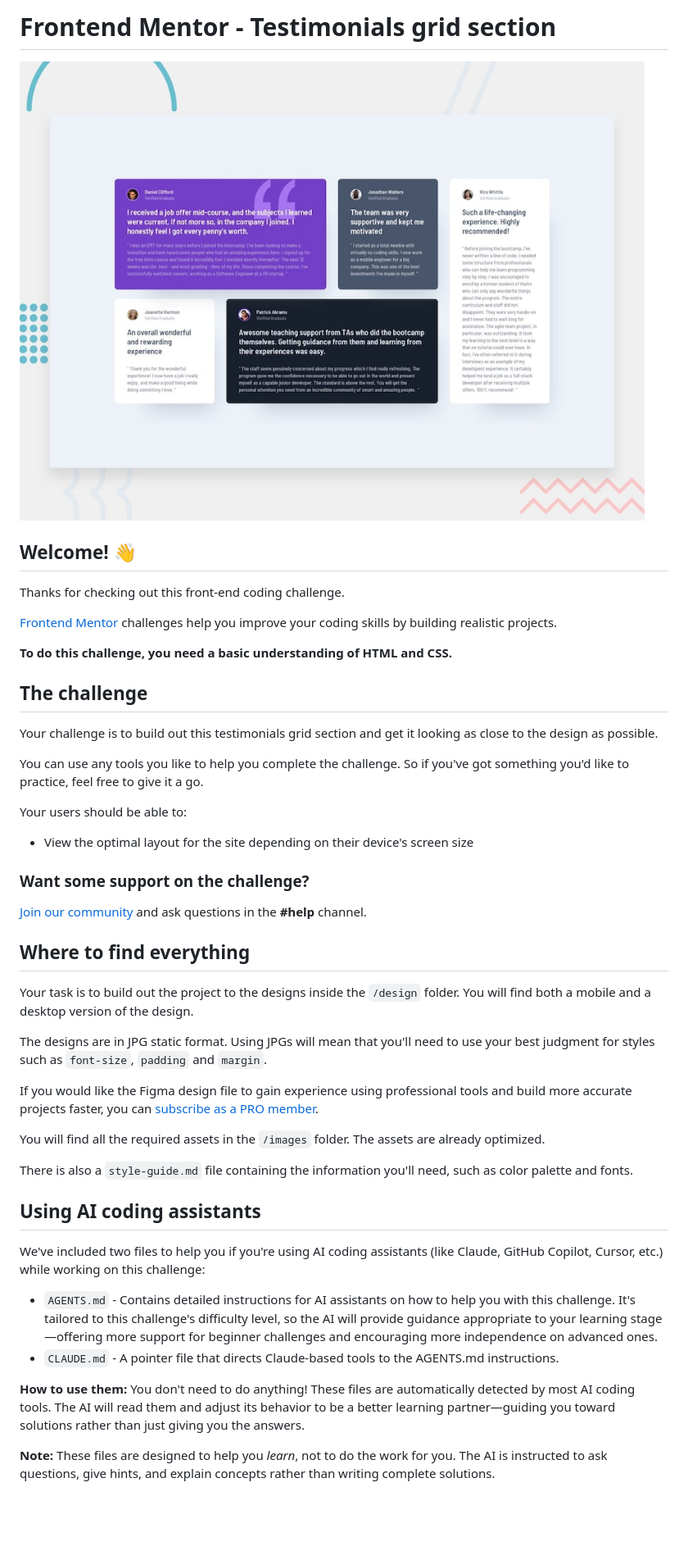
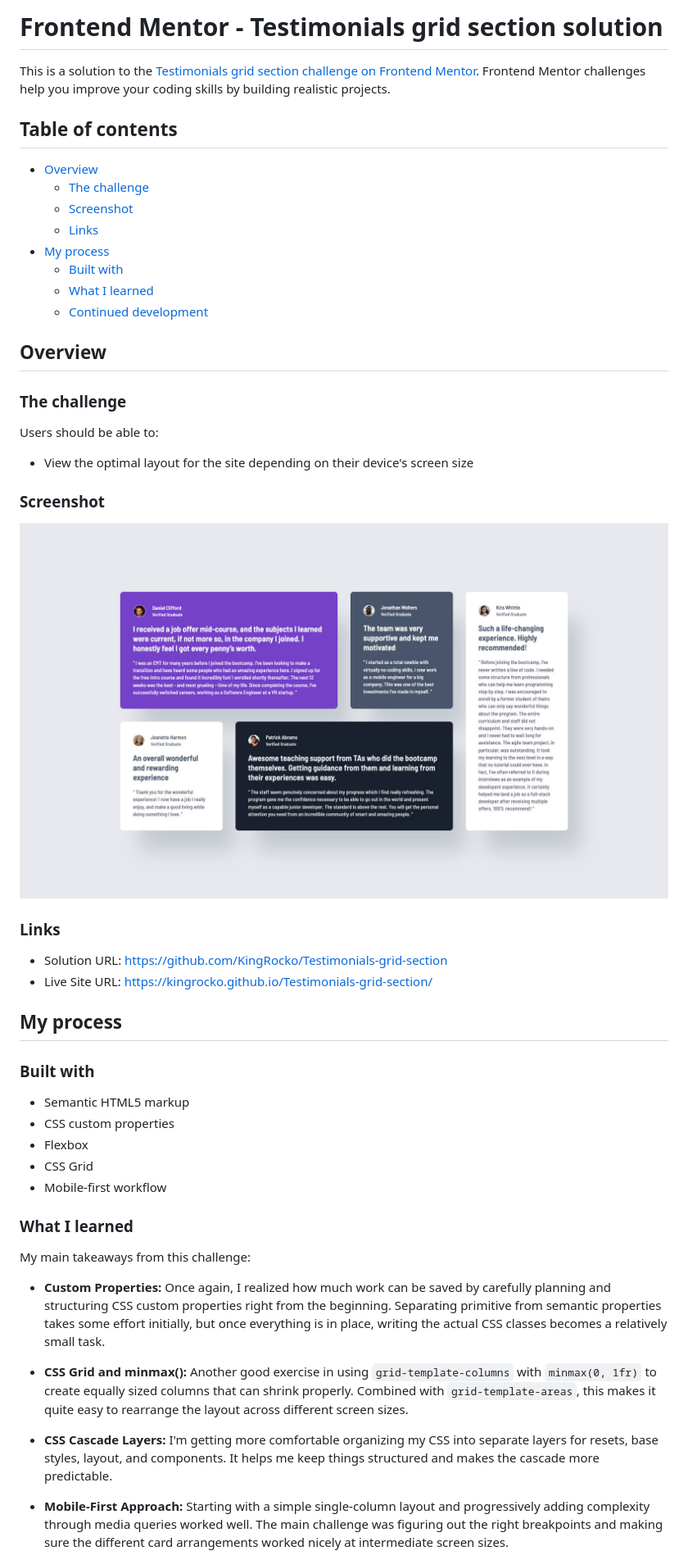
Before and after one commit to KingRocko/Testimonials-grid-section, a Markdown page: README.md, the part around one of its changes. Shown at 82% size. Rendered like a GitHub page; pictures changed too: screenshot.jpg (added); blank space fills up the shorter version.

Commit message:
Upload screenshot for the README

```diff
--- a/README.md
+++ b/README.md
@@ -1,49 +1,59 @@
-# Frontend Mentor - Testimonials grid section
+# Frontend Mentor - Testimonials grid section solution
 
-![Design preview for the Testimonials grid section coding challenge](./preview.jpg)
+This is a solution to the [Testimonials grid section challenge on Frontend Mentor](https://www.frontendmentor.io/challenges/testimonials-grid-section-Nnw6J7Un7). Frontend Mentor challenges help you
+improve your coding skills by building realistic projects.
 
-## Welcome! 👋
+## Table of contents
 
-Thanks for checking out this front-end coding challenge.
+- [Overview](#overview)
+    - [The challenge](#the-challenge)
+    - [Screenshot](#screenshot)
+    - [Links](#links)
+- [My process](#my-process)
+    - [Built with](#built-with)
+    - [What I learned](#what-i-learned)
+    - [Continued development](#continued-development)
 
-[Frontend Mentor](https://www.frontendmentor.io) challenges help you improve your coding skills by building realistic projects.
+## Overview
 
-**To do this challenge, you need a basic understanding of HTML and CSS.**
+### The challenge
 
-## The challenge
-
-Your challenge is to build out this testimonials grid section and get it looking as close to the design as possible.
-
-You can use any tools you like to help you complete the challenge. So if you've got something you'd like to practice, feel free to give it a go.
-
-Your users should be able to:
+Users should be able to:
 
 - View the optimal layout for the site depending on their device's screen size
 
-### Want some support on the challenge?
+### Screenshot
 
-[Join our community](https://www.frontendmentor.io/community) and ask questions in the **#help** channel.
+![](./screenshot.jpg)
 
-## Where to find everything
+### Links
 
-Your task is to build out the project to the designs inside the `/design` folder. You will find both a mobile and a desktop version of the design.
+- Solution URL: https://github.com/KingRocko/Testimonials-grid-section
+- Live Site URL: https://kingrocko.github.io/Testimonials-grid-section/
 
-The designs are in JPG static format. Using JPGs will mean that you'll need to use your best judgment for styles such as `font-size`, `padding` and `margin`.
+## My process
 
-If you would like the Figma design file to gain experience using professional tools and build more accurate projects faster, you can [subscribe as a PRO member](https://www.frontendmentor.io/pro).
+### Built with
 
-You will find all the required assets in the `/images` folder. The assets are already optimized.
+- Semantic HTML5 markup
+- CSS custom properties
+- Flexbox
+- CSS Grid
+- Mobile-first workflow
 
-There is also a `style-guide.md` file containing the information you'll need, such as color palette and fonts.
+### What I learned
 
-## Using AI coding assistants
+My main takeaways from this challenge:
 
-We've included two files to help you if you're using AI coding assistants (like Claude, GitHub Copilot, Cursor, etc.) while working on this challenge:
+- **Custom Properties:** Once again, I realized how much work can be saved by carefully planning and structuring CSS custom properties right from the beginning. Separating primitive from semantic
+  properties takes some effort initially, but once everything is in place, writing the actual CSS classes becomes a relatively small task.
 
-- `AGENTS.md` - Contains detailed instructions for AI assistants on how to help you with this challenge. It's tailored to this challenge's difficulty level, so the AI will provide guidance appropriate to your learning stage—offering more support for beginner challenges and encouraging more independence on advanced ones.
-- `CLAUDE.md` - A pointer file that directs Claude-based tools to the AGENTS.md instructions.
+- **CSS Grid and minmax():** Another good exercise in using `grid-template-columns` with `minmax(0, 1fr)` to create equally sized columns that can shrink properly. Combined with `grid-template-areas`,
+  this makes it quite easy to rearrange the layout across different screen sizes.
 
-**How to use them:** You don't need to do anything! These files are automatically detected by most AI coding tools. The AI will read them and adjust its behavior to be a better learning partner—guiding you toward solutions rather than just giving you the answers.
+- **CSS Cascade Layers:** I'm getting more comfortable organizing my CSS into separate layers for resets, base styles, layout, and components. It helps me keep things structured and makes the cascade
+  more predictable.
 
-**Note:** These files are designed to help you *learn*, not to do the work for you. The AI is instructed to ask questions, give hints, and explain concepts rather than writing complete solutions.
+- **Mobile-First Approach:** Starting with a simple single-column layout and progressively adding complexity through media queries worked well. The main challenge was figuring out the right
+  breakpoints and making sure the different card arrangements worked nicely at intermediate screen sizes.
 
```
Also changed, not shown: other parts of README.md (+5 -51 lines), README-template.md (deleted, +0 -121 lines).
